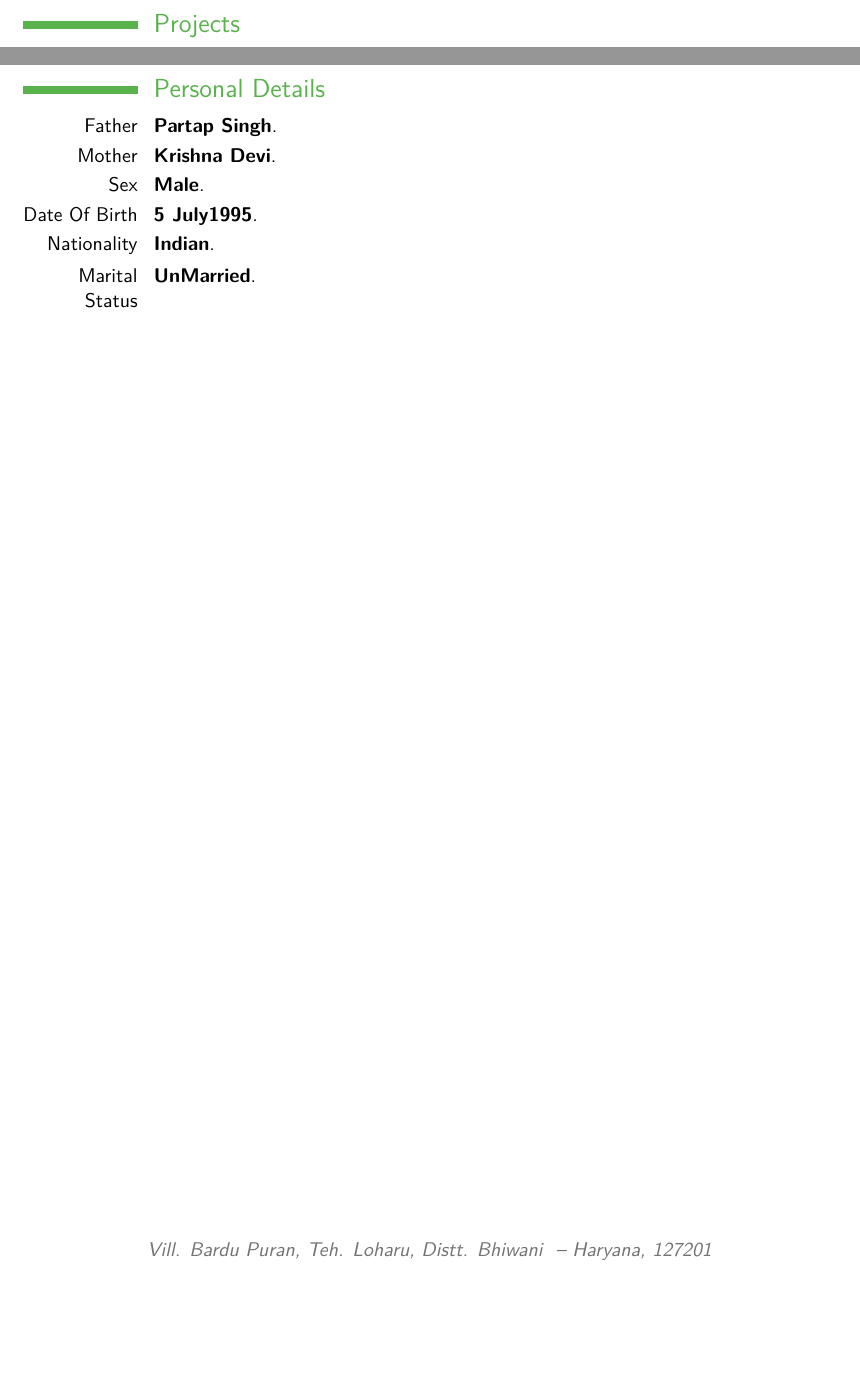
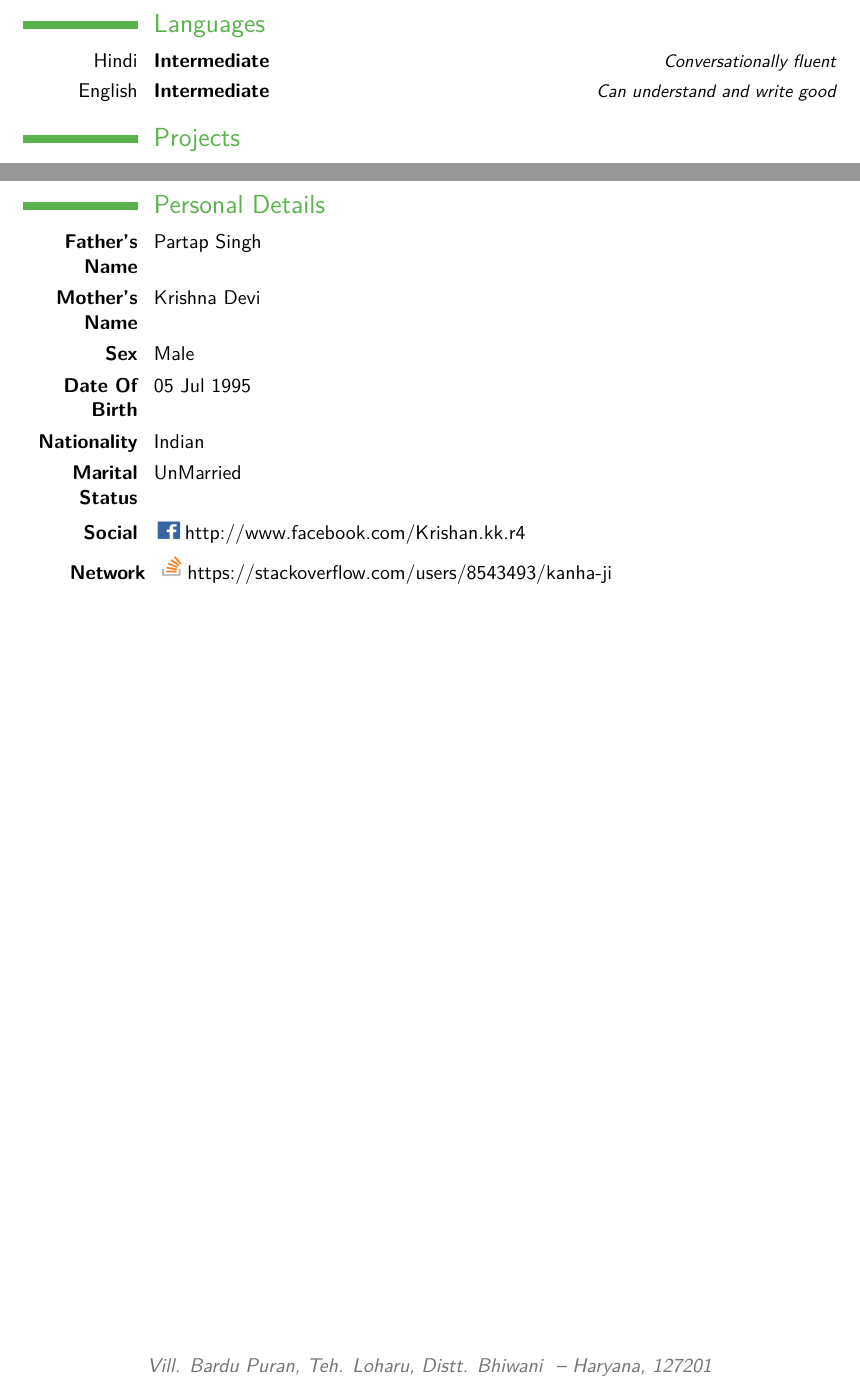
Before and after one commit to kanhaji/Krishan_Kumar_Resume, a LaTeX CV (Resume Krishan Kumar.tex): two parts of pages 2 and 3 of 3, joined at a grey line, cut at the place of the change, the shorter picture padded with empty space. Compiled offline with pdfLaTeX.

Commit message:
Added Personal Details

```diff
--- a/Resume Krishan Kumar.tex
+++ b/Resume Krishan Kumar.tex
@@ -61,6 +61,10 @@
 	\cvlistitem{Good Computer handling skills.}
 	\cvlistitem{Team Work.}
 
+\section{Languages}
+
+\cvitemwithcomment{Hindi}{Intermediate}{Conversationally fluent}
+\cvitemwithcomment{English}{Intermediate}{Can understand and write good}
 \section{Projects}
 	\cventry{Feb 2018}{Voip Server}{Just For Fun. This server is still under Development. To make free audio and video call on College's Intranet Free Of Cost without worring about network coverage and data charges}{}{}{}
 	\cventry{Sep 2017}{Mailing Server}{To Maintain Authenticity and unity in Events on below server a Registration Process was also made mandatory}{To achieve that this server was required}{}{}
@@ -83,10 +87,15 @@
 	\cvlistitem{\textbf{Farming} : Agriculture is our wisest pursuit, because it will in the end contribute most to real wealth, good morals, and happiness.}
 	\newpage
 \section{Personal Details}
-	\cventry{Father}{Partap Singh}{}{}{}{}
-	\cventry{Mother}{Krishna Devi}{}{}{}{}
-	\cventry{Sex}{Male}{}{}{}{}
-	\cventry{Date Of Birth}{5 July1995}{}{}{}{}
-	\cventry{Nationality}{Indian}{}{}{}{}
-	\cventry{Marital Status}{UnMarried}{}{}{}{}
+	\cvitem{\textbf{Father's Name}}{Partap Singh}
+	\cvitem{\textbf{Mother's Name}}{Krishna Devi}
+	\cvitem{\textbf{Sex}}{Male}
+	\cvitem{\textbf{Date Of Birth}}{05 Jul 1995}
+	\cvitem{\textbf{Nationality}}{Indian}
+	\cvitem{\textbf{Marital Status}}{UnMarried}
+	\cvitem{\textbf{Social}}
+		{\includegraphics[width=0.6cm,height=0.4cm]{facebook}http://www.facebook.com/Krishan.kk.r4}
+		\hspace{0.9cm}\textbf{Network}\hspace{0.08cm}
+		\includegraphics[width=0.6cm,height=0.5cm]{stackoverflow}https://stackoverflow.com/users/8543493/kanha-ji
+
 \end{document}
```
Also changed, not shown: Resume Krishan Kumar.pdf, facebook.png (added), stackoverflow.png (added), 1 other file.
